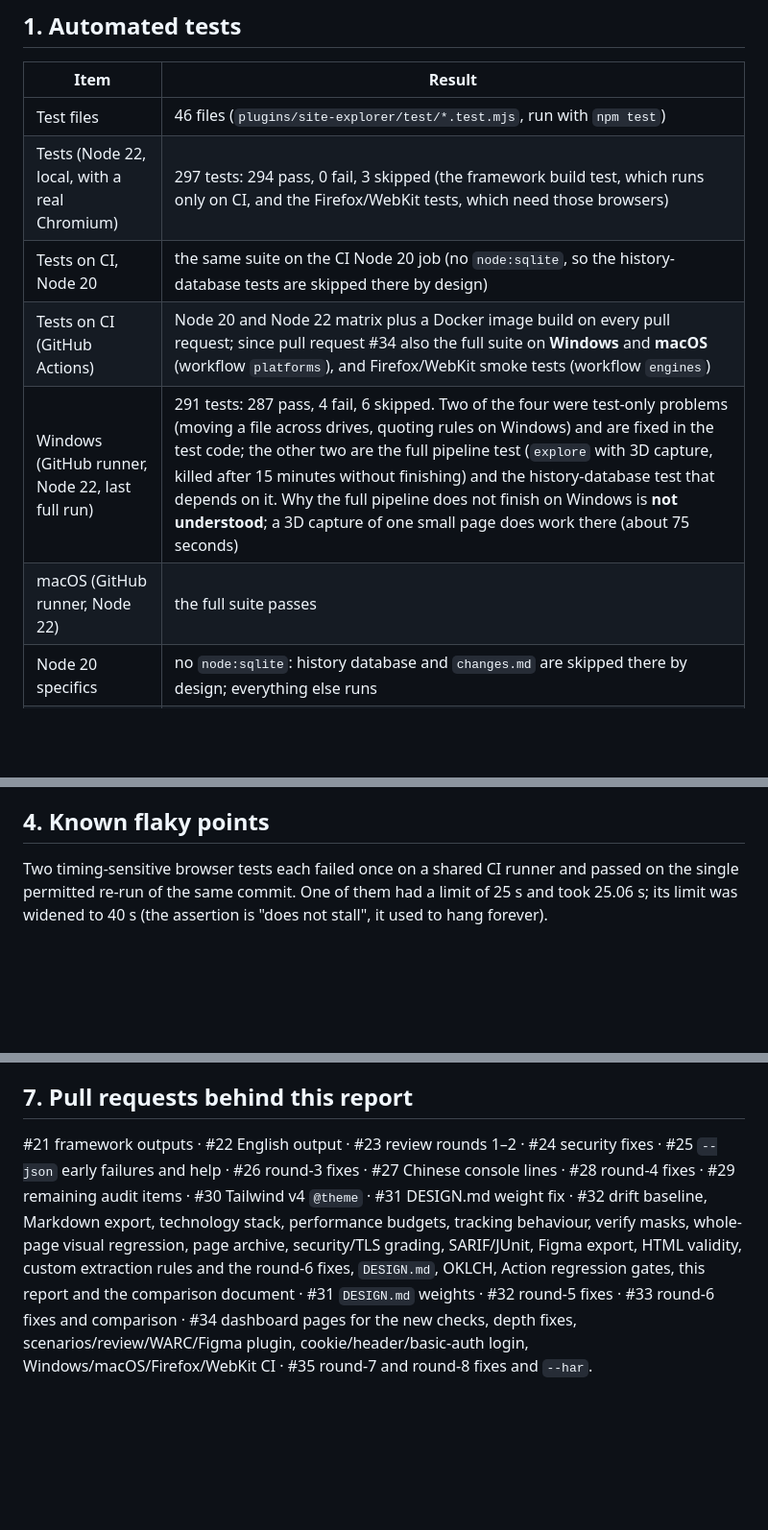
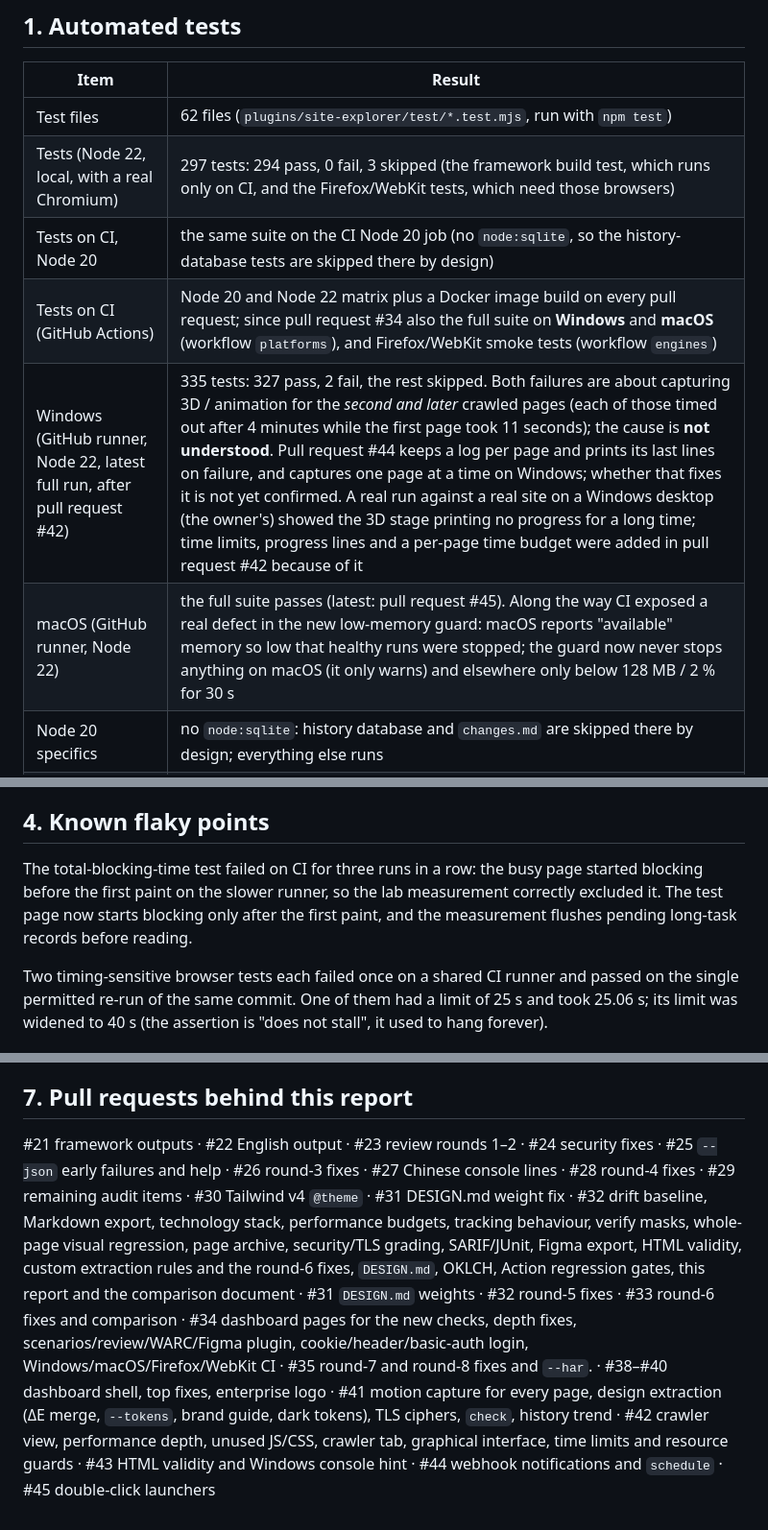
Before and after one commit to rocksk8/CODE, a Markdown page: docs/TEST-REPORT.md, 3 parts joined by grey strips. Shown at 96% size. GitHub-like rendering; blank space fills up the shorter version.

Commit message:
Docs: test report updated (Windows 327/335, macOS green, memory-guard lesson, not-verified list, PR list)
Co-Authored-By: Claude Sonnet 5.5 <noreply@anthropic.com>
Claude-Session: https://claude.ai/code/session_018pabzm5A4jmDzbQN51ju2U

```diff
--- a/docs/TEST-REPORT.md
+++ b/docs/TEST-REPORT.md
@@ -6,12 +6,12 @@ Generated 2026-10-12 for version 0.4.0 (main after pull requests #32–#35, whic
 
 | Item | Result |
 |---|---|
-| Test files | 46 files (`plugins/site-explorer/test/*.test.mjs`, run with `npm test`) |
+| Test files | 62 files (`plugins/site-explorer/test/*.test.mjs`, run with `npm test`) |
 | Tests (Node 22, local, with a real Chromium) | 297 tests: 294 pass, 0 fail, 3 skipped (the framework build test, which runs only on CI, and the Firefox/WebKit tests, which need those browsers) |
 | Tests on CI, Node 20 | the same suite on the CI Node 20 job (no `node:sqlite`, so the history-database tests are skipped there by design) |
 | Tests on CI (GitHub Actions) | Node 20 and Node 22 matrix plus a Docker image build on every pull request; since pull request #34 also the full suite on **Windows** and **macOS** (workflow `platforms`), and Firefox/WebKit smoke tests (workflow `engines`) |
-| Windows (GitHub runner, Node 22, last full run) | 291 tests: 287 pass, 4 fail, 6 skipped. Two of the four were test-only problems (moving a file across drives, quoting rules on Windows) and are fixed in the test code; the other two are the full pipeline test (`explore` with 3D capture, killed after 15 minutes without finishing) and the history-database test that depends on it. Why the full pipeline does not finish on Windows is **not understood**; a 3D capture of one small page does work there (about 75 seconds) |
-| macOS (GitHub runner, Node 22) | the full suite passes |
+| Windows (GitHub runner, Node 22, latest full run, after pull request #42) | 335 tests: 327 pass, 2 fail, the rest skipped. Both failures are about capturing 3D / animation for the *second and later* crawled pages (each of those timed out after 4 minutes while the first page took 11 seconds); the cause is **not understood**. Pull request #44 keeps a log per page and prints its last lines on failure, and captures one page at a time on Windows; whether that fixes it is not yet confirmed. A real run against a real site on a Windows desktop (the owner's) showed the 3D stage printing no progress for a long time; time limits, progress lines and a per-page time budget were added in pull request #42 because of it |
+| macOS (GitHub runner, Node 22) | the full suite passes (latest: pull request #45). Along the way CI exposed a real defect in the new low-memory guard: macOS reports "available" memory so low that healthy runs were stopped; the guard now never stops anything on macOS (it only warns) and elsewhere only below 128 MB / 2 % for 30 s |
 | Node 20 specifics | no `node:sqlite`: history database and `changes.md` are skipped there by design; everything else runs |
 | Browser | Chromium via Playwright 1.64.0 (pinned); axe-core 4.14.0 (pinned). Firefox and WebKit (`--browser`) are experimental and only smoke-tested on CI |
 
@@ -45,6 +45,8 @@ Rounds 3, 4, 5, 6 and 8 each found real problems *in the previous round's fixes*
 
 ## 4. Known flaky points
 
+The total-blocking-time test failed on CI for three runs in a row: the busy page started blocking before the first paint on the slower runner, so the lab measurement correctly excluded it. The test page now starts blocking only after the first paint, and the measurement flushes pending long-task records before reading.
+
 Two timing-sensitive browser tests each failed once on a shared CI runner and passed on the single permitted re-run of the same commit. One of them had a limit of 25 s and took 25.06 s; its limit was widened to 40 s (the assertion is "does not stall", it used to hang forever).
 
 ## 5. Not verified
@@ -74,4 +77,4 @@ These could not be exercised in the build environment, so they are untested here
 
 ## 7. Pull requests behind this report
 
-#21 framework outputs · #22 English output · #23 review rounds 1–2 · #24 security fixes · #25 `--json` early failures and help · #26 round-3 fixes · #27 Chinese console lines · #28 round-4 fixes · #29 remaining audit items · #30 Tailwind v4 `@theme` · #31 DESIGN.md weight fix · #32 drift baseline, Markdown export, technology stack, performance budgets, tracking behaviour, verify masks, whole-page visual regression, page archive, security/TLS grading, SARIF/JUnit, Figma export, HTML validity, custom extraction rules and the round-6 fixes, `DESIGN.md`, OKLCH, Action regression gates, this report and the comparison document · #31 `DESIGN.md` weights · #32 round-5 fixes · #33 round-6 fixes and comparison · #34 dashboard pages for the new checks, depth fixes, scenarios/review/WARC/Figma plugin, cookie/header/basic-auth login, Windows/macOS/Firefox/WebKit CI · #35 round-7 and round-8 fixes and `--har`.
+#21 framework outputs · #22 English output · #23 review rounds 1–2 · #24 security fixes · #25 `--json` early failures and help · #26 round-3 fixes · #27 Chinese console lines · #28 round-4 fixes · #29 remaining audit items · #30 Tailwind v4 `@theme` · #31 DESIGN.md weight fix · #32 drift baseline, Markdown export, technology stack, performance budgets, tracking behaviour, verify masks, whole-page visual regression, page archive, security/TLS grading, SARIF/JUnit, Figma export, HTML validity, custom extraction rules and the round-6 fixes, `DESIGN.md`, OKLCH, Action regression gates, this report and the comparison document · #31 `DESIGN.md` weights · #32 round-5 fixes · #33 round-6 fixes and comparison · #34 dashboard pages for the new checks, depth fixes, scenarios/review/WARC/Figma plugin, cookie/header/basic-auth login, Windows/macOS/Firefox/WebKit CI · #35 round-7 and round-8 fixes and `--har`. · #38–#40 dashboard shell, top fixes, enterprise logo · #41 motion capture for every page, design extraction (ΔE merge, `--tokens`, brand guide, dark tokens), TLS ciphers, `check`, history trend · #42 crawler view, performance depth, unused JS/CSS, crawler tab, graphical interface, time limits and resource guards · #43 HTML validity and Windows console hint · #44 webhook notifications and `schedule` · #45 double-click launchers
```
Also changed, not shown: other parts of docs/TEST-REPORT.md (+1 -0 lines).
